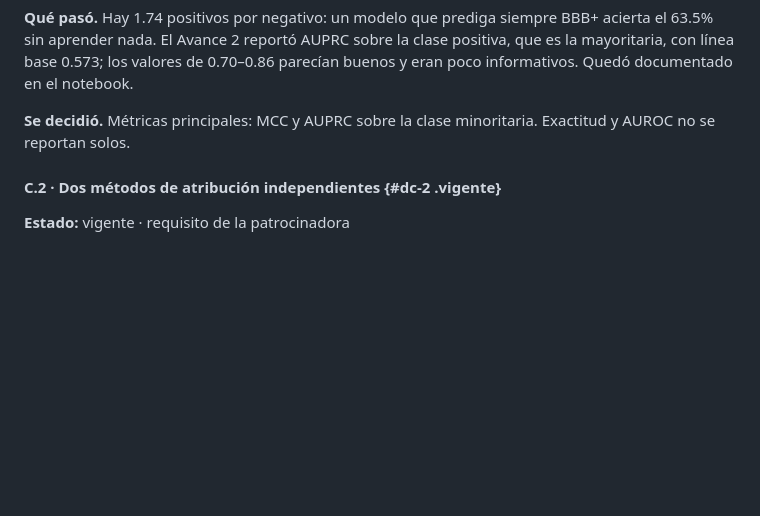
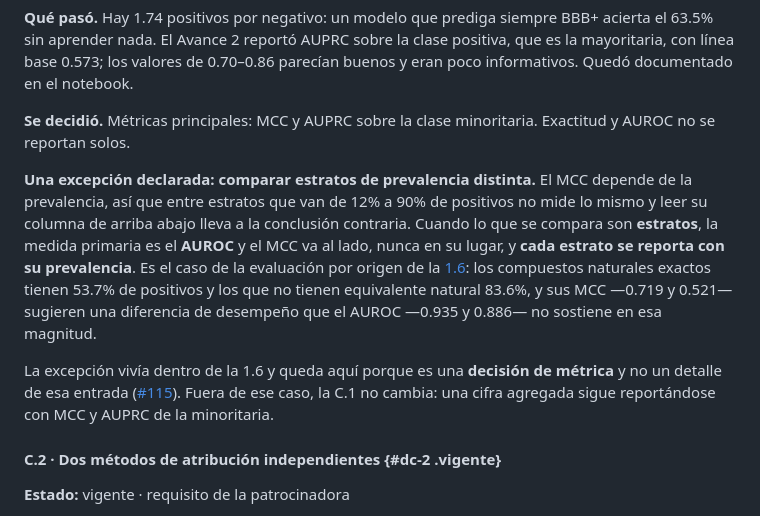
Before and after one commit to AntonioVazquezMartinez/Bioactive-AI, a Markdown page: docs/decisiones.md, the part around the change. GitHub-like rendering; blank space fills up the shorter version.

Commit message:
docs: El AUROC entre estratos queda como excepción declarada en la C.1
La C.1 dice que las métricas del proyecto son MCC y AUPRC de la minoritaria, y
la 1.6 dice que para comparar estratos la primaria es el AUROC. Las dos son
correctas y la segunda vivía escondida dentro de la primera entrada que la
necesitó, así que el registro se contradecía a ojos de quien leyera solo la C.1.

Es el punto 2 del #115. La excepción se declara donde es una decisión de
métrica, con su condición —estratos de prevalencia distinta— y con la obligación
de decir la prevalencia de cada uno.

Y con el caso que la motiva, porque es el que se presta a leerse al revés: los
naturales exactos tienen 53.7% de positivos y los que no tienen equivalente
natural 83.6%; sus MCC, 0.719 y 0.521, sugieren una diferencia que el AUROC
—0.935 y 0.886— no sostiene en esa magnitud. Quien lea la columna de MCC de
arriba abajo concluye lo contrario de lo que los datos dicen.

```diff
--- a/docs/decisiones.md
+++ b/docs/decisiones.md
@@ -70,6 +70,10 @@ Lo que vale para las dos fases.
 **Qué pasó.** Hay 1.74 positivos por negativo: un modelo que prediga siempre BBB+ acierta el 63.5% sin aprender nada. El Avance 2 reportó AUPRC sobre la clase positiva, que es la mayoritaria, con línea base 0.573; los valores de 0.70–0.86 parecían buenos y eran poco informativos. Quedó documentado en el notebook.
 
 **Se decidió.** Métricas principales: MCC y AUPRC sobre la clase minoritaria. Exactitud y AUROC no se reportan solos.
+
+**Una excepción declarada: comparar estratos de prevalencia distinta.** El MCC depende de la prevalencia, así que entre estratos que van de 12% a 90% de positivos no mide lo mismo y leer su columna de arriba abajo lleva a la conclusión contraria. Cuando lo que se compara son **estratos**, la medida primaria es el **AUROC** y el MCC va al lado, nunca en su lugar, y **cada estrato se reporta con su prevalencia**. Es el caso de la evaluación por origen de la [1.6](#d1-6): los compuestos naturales exactos tienen 53.7% de positivos y los que no tienen equivalente natural 83.6%, y sus MCC —0.719 y 0.521— sugieren una diferencia de desempeño que el AUROC —0.935 y 0.886— no sostiene en esa magnitud.
+
+La excepción vivía dentro de la 1.6 y queda aquí porque es una **decisión de métrica** y no un detalle de esa entrada ([#115](https://github.com/AntonioVazquezMartinez/Bioactive-AI/issues/115)). Fuera de ese caso, la C.1 no cambia: una cifra agregada sigue reportándose con MCC y AUPRC de la minoritaria.
 
 #### C.2 · Dos métodos de atribución independientes {#dc-2 .vigente}
 
```
